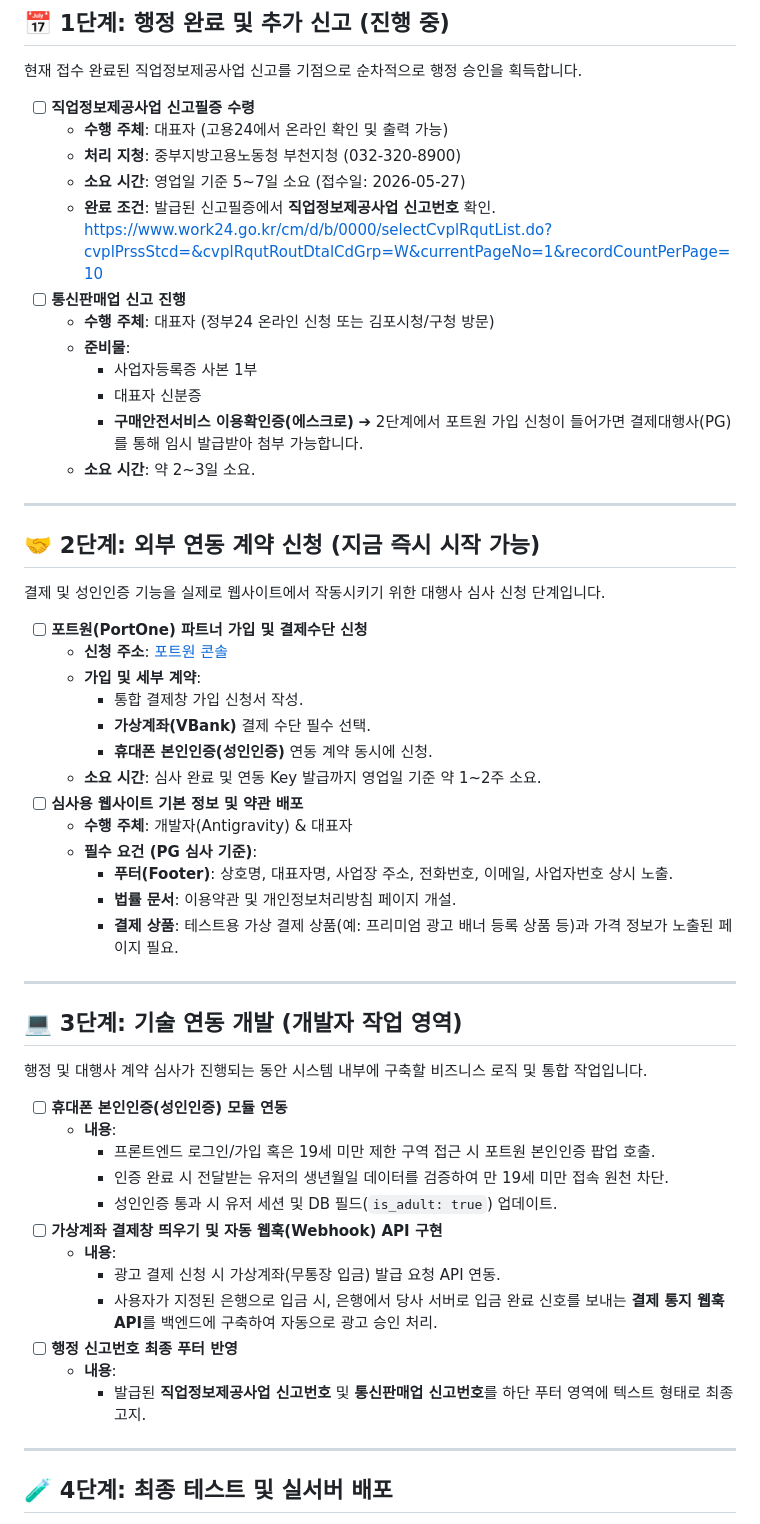
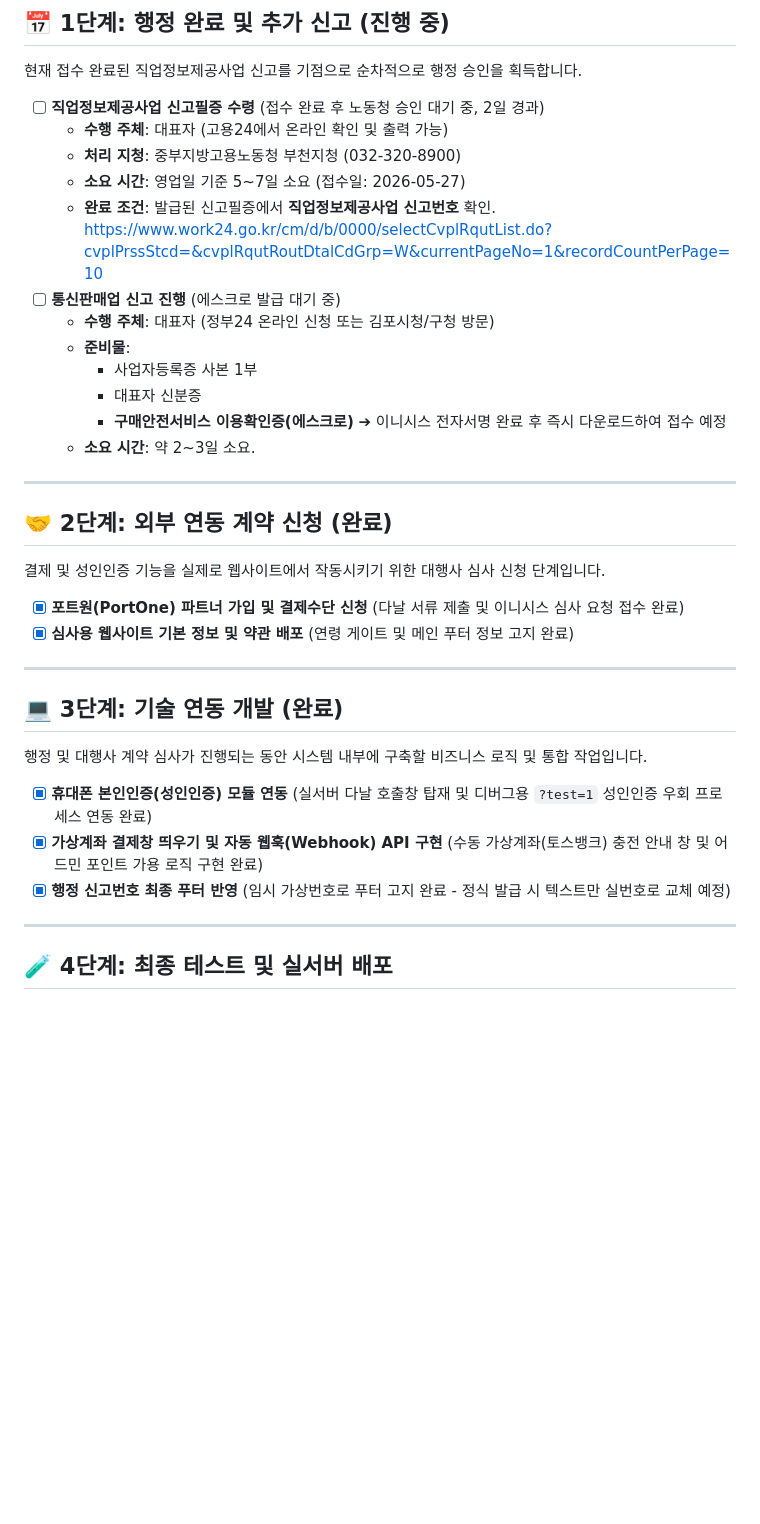
Before and after one commit to kyoenghwan/foxmon, a Markdown page: foxmon_오픈준비.md, the part around the change. Rendered like a GitHub page; blank space fills up the shorter version.

Commit message:
docs: 오픈 준비 종합 가이드 문서 진행상황 업데이트

```diff
--- a/foxmon_오픈준비.md
+++ b/foxmon_오픈준비.md
@@ -7,56 +7,36 @@
 ## 📅 1단계: 행정 완료 및 추가 신고 (진행 중)
 현재 접수 완료된 직업정보제공사업 신고를 기점으로 순차적으로 행정 승인을 획득합니다.
 
-- [ ] **직업정보제공사업 신고필증 수령**
+- [ ] **직업정보제공사업 신고필증 수령** (접수 완료 후 노동청 승인 대기 중, 2일 경과)
   - **수행 주체**: 대표자 (고용24에서 온라인 확인 및 출력 가능)
   - **처리 지청**: 중부지방고용노동청 부천지청 (032-320-8900)
   - **소요 시간**: 영업일 기준 5~7일 소요 (접수일: 2026-05-27)
   - **완료 조건**: 발급된 신고필증에서 **직업정보제공사업 신고번호** 확인.
   https://www.work24.go.kr/cm/d/b/0000/selectCvplRqutList.do?cvplPrssStcd=&cvplRqutRoutDtalCdGrp=W&currentPageNo=1&recordCountPerPage=10
-- [ ] **통신판매업 신고 진행**
+- [ ] **통신판매업 신고 진행** (에스크로 발급 대기 중)
   - **수행 주체**: 대표자 (정부24 온라인 신청 또는 김포시청/구청 방문)
   - **준비물**:
     - 사업자등록증 사본 1부
     - 대표자 신분증
-    - **구매안전서비스 이용확인증(에스크로)** ➔ 2단계에서 포트원 가입 신청이 들어가면 결제대행사(PG)를 통해 임시 발급받아 첨부 가능합니다.
+    - **구매안전서비스 이용확인증(에스크로)** ➔ 이니시스 전자서명 완료 후 즉시 다운로드하여 접수 예정
   - **소요 시간**: 약 2~3일 소요.
 
 ---
 
-## 🤝 2단계: 외부 연동 계약 신청 (지금 즉시 시작 가능)
+## 🤝 2단계: 외부 연동 계약 신청 (완료)
 결제 및 성인인증 기능을 실제로 웹사이트에서 작동시키기 위한 대행사 심사 신청 단계입니다.
 
-- [ ] **포트원(PortOne) 파트너 가입 및 결제수단 신청**
-  - **신청 주소**: [포트원 콘솔](https://portone.io)
-  - **가입 및 세부 계약**:
-    - 통합 결제창 가입 신청서 작성.
-    - **가상계좌(VBank)** 결제 수단 필수 선택.
-    - **휴대폰 본인인증(성인인증)** 연동 계약 동시에 신청.
-  - **소요 시간**: 심사 완료 및 연동 Key 발급까지 영업일 기준 약 1~2주 소요.
-- [ ] **심사용 웹사이트 기본 정보 및 약관 배포**
-  - **수행 주체**: 개발자(Antigravity) & 대표자
-  - **필수 요건 (PG 심사 기준)**:
-    - **푸터(Footer)**: 상호명, 대표자명, 사업장 주소, 전화번호, 이메일, 사업자번호 상시 노출.
-    - **법률 문서**: 이용약관 및 개인정보처리방침 페이지 개설.
-    - **결제 상품**: 테스트용 가상 결제 상품(예: 프리미엄 광고 배너 등록 상품 등)과 가격 정보가 노출된 페이지 필요.
+- [x] **포트원(PortOne) 파트너 가입 및 결제수단 신청** (다날 서류 제출 및 이니시스 심사 요청 접수 완료)
+- [x] **심사용 웹사이트 기본 정보 및 약관 배포** (연령 게이트 및 메인 푸터 정보 고지 완료)
 
 ---
 
-## 💻 3단계: 기술 연동 개발 (개발자 작업 영역)
+## 💻 3단계: 기술 연동 개발 (완료)
 행정 및 대행사 계약 심사가 진행되는 동안 시스템 내부에 구축할 비즈니스 로직 및 통합 작업입니다.
 
-- [ ] **휴대폰 본인인증(성인인증) 모듈 연동**
-  - **내용**:
-    - 프론트엔드 로그인/가입 혹은 19세 미만 제한 구역 접근 시 포트원 본인인증 팝업 호출.
-    - 인증 완료 시 전달받는 유저의 생년월일 데이터를 검증하여 만 19세 미만 접속 원천 차단.
-    - 성인인증 통과 시 유저 세션 및 DB 필드(`is_adult: true`) 업데이트.
-- [ ] **가상계좌 결제창 띄우기 및 자동 웹훅(Webhook) API 구현**
-  - **내용**:
-    - 광고 결제 신청 시 가상계좌(무통장 입금) 발급 요청 API 연동.
-    - 사용자가 지정된 은행으로 입금 시, 은행에서 당사 서버로 입금 완료 신호를 보내는 **결제 통지 웹훅 API**를 백엔드에 구축하여 자동으로 광고 승인 처리.
-- [ ] **행정 신고번호 최종 푸터 반영**
-  - **내용**:
-    - 발급된 **직업정보제공사업 신고번호** 및 **통신판매업 신고번호**를 하단 푸터 영역에 텍스트 형태로 최종 고지.
+- [x] **휴대폰 본인인증(성인인증) 모듈 연동** (실서버 다날 호출창 탑재 및 디버그용 `?test=1` 성인인증 우회 프로세스 연동 완료)
+- [x] **가상계좌 결제창 띄우기 및 자동 웹훅(Webhook) API 구현** (수동 가상계좌(토스뱅크) 충전 안내 창 및 어드민 포인트 가용 로직 구현 완료)
+- [x] **행정 신고번호 최종 푸터 반영** (임시 가상번호로 푸터 고지 완료 - 정식 발급 시 텍스트만 실번호로 교체 예정)
 
 ---
 
```
